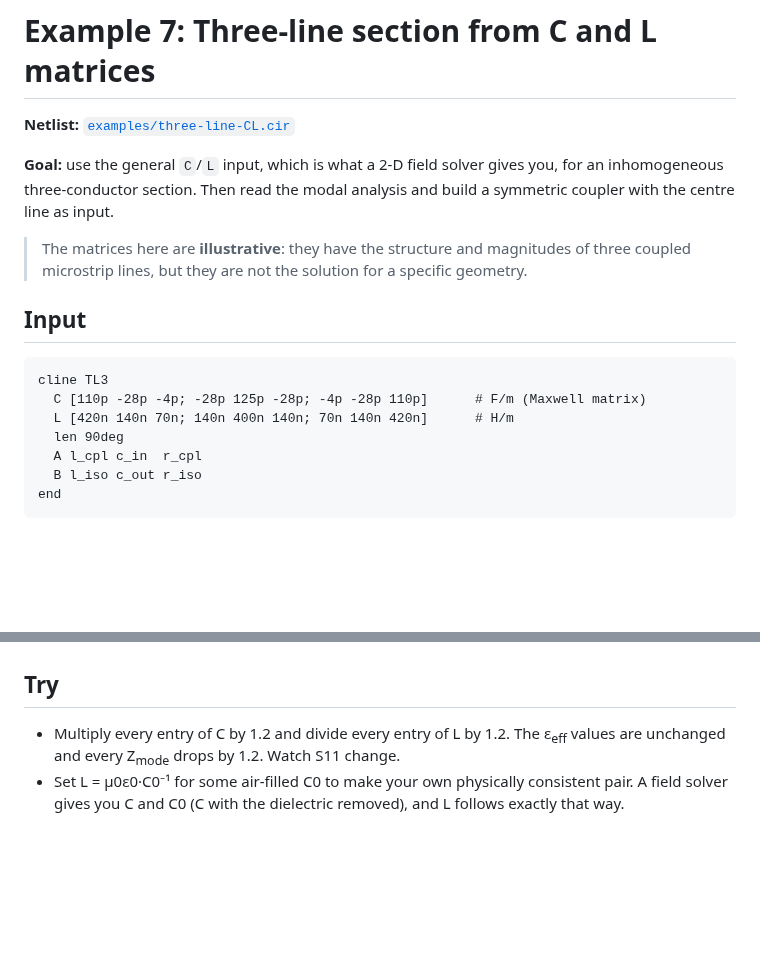
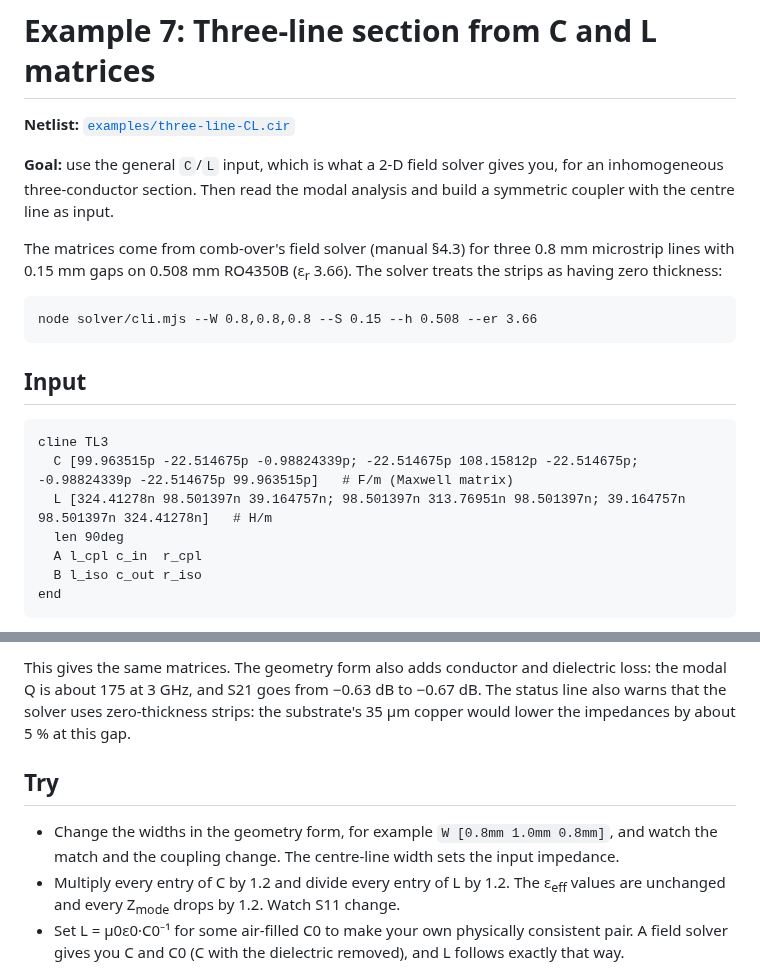
Before and after one commit to byzantic/comb-over, a Markdown page: docs/examples/07-three-line-CL.md, 2 parts joined by grey strips. GitHub-like rendering; blank space fills up the shorter version.

````diff
--- a/docs/examples/07-three-line-CL.md
+++ b/docs/examples/07-three-line-CL.md
@@ -4,14 +4,18 @@
 
 **Goal:** use the general `C`/`L` input, which is what a 2-D field solver gives you, for an inhomogeneous three-conductor section. Then read the modal analysis and build a symmetric coupler with the centre line as input.
 
-> The matrices here are **illustrative**: they have the structure and magnitudes of three coupled microstrip lines, but they are not the solution for a specific geometry.
+The matrices come from comb-over's field solver (manual §4.3) for three 0.8 mm microstrip lines with 0.15 mm gaps on 0.508 mm RO4350B (ε<sub>r</sub> 3.66). The solver treats the strips as having zero thickness:
+
+```
+node solver/cli.mjs --W 0.8,0.8,0.8 --S 0.15 --h 0.508 --er 3.66
+```
 
 ## Input
 
 ```
 cline TL3
-  C [110p -28p -4p; -28p 125p -28p; -4p -28p 110p]      # F/m (Maxwell matrix)
-  L [420n 140n 70n; 140n 400n 140n; 70n 140n 420n]      # H/m
+  C [99.963515p -22.514675p -0.98824339p; -22.514675p 108.15812p -22.514675p; -0.98824339p -22.514675p 99.963515p]   # F/m (Maxwell matrix)
+  L [324.41278n 98.501397n 39.164757n; 98.501397n 313.76951n 98.501397n; 39.164757n 98.501397n 324.41278n]   # H/m
   len 90deg
   A l_cpl c_in  r_cpl
   B l_iso c_out r_iso
@@ -73,6 +94,8 @@ Port 1 drives the centre line at end A. Port 2 is the centre line's other end. P
+This gives the same matrices. The geometry form also adds conductor and dielectric loss: the modal Q is about 175 at 3 GHz, and S21 goes from −0.63 dB to −0.67 dB. The status line also warns that the solver uses zero-thickness strips: the substrate's 35 µm copper would lower the impedances by about 5 % at this gap.
 
 ## Try
 
+- Change the widths in the geometry form, for example `W [0.8mm 1.0mm 0.8mm]`, and watch the match and the coupling change. The centre-line width sets the input impedance.
 - Multiply every entry of C by 1.2 and divide every entry of L by 1.2. The ε<sub>eff</sub> values are unchanged and every Z<sub>mode</sub> drops by 1.2. Watch S11 change.
 - Set L = μ0ε0·C0⁻¹ for some air-filled C0 to make your own physically consistent pair. A field solver gives you C and C0 (C with the dielectric removed), and L follows exactly that way.
 - Replace the end connections to make a three-line comb or interdigital resonator array. For example, `A 0 0 0` and `B r1 r2 r3` with loading capacitors gives an inhomogeneous comb-line, which the synthesiser does not yet cover.
````
Also changed, not shown: other parts of docs/examples/07-three-line-CL.md (+30 -13 lines), docs/manual.md (+34 -2 lines), docs/img/three-line-1.png, 9 other files.
